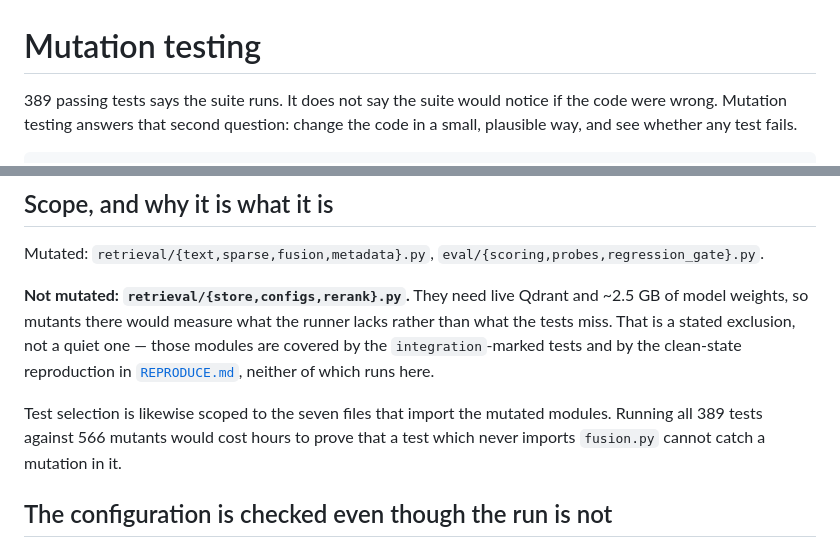
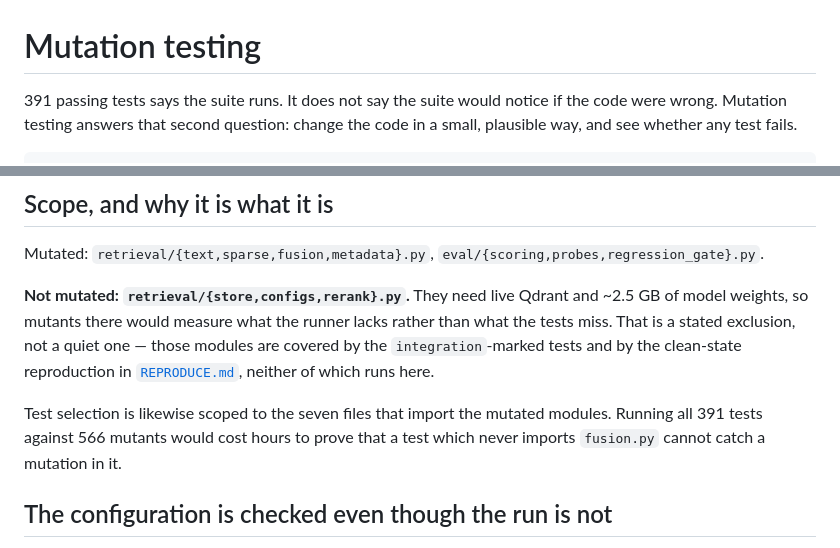
Before and after one commit to rmonteiro-pereira/rag-eval, a Markdown page: docs/mutation.md, 2 parts joined by grey strips. Drawn GitHub-style.

Commit message:
docs: correct the test count the guard caught
PR #7's count guard fired on this branch exactly as predicted when it was
written two commits ago:

    AssertionError: README.md claims 389 tests; pytest collects 391

Two tests were added here (tests/test_tracing_contract.py) without touching the
counts, on purpose — PR #7 owned those lines and editing them in parallel would
have been a pointless conflict. The guard is the thing that makes deferring it
safe: the stale number cannot ship, it fails loudly, and the fix is mechanical.

This is the same defect the Mall lane shipped as "219 passing", now caught
automatically rather than by someone rereading the README.

391 tests pass, ruff clean, mypy clean.

Co-Authored-By: Claude Opus 5 <noreply@anthropic.com>

```diff
--- a/docs/mutation.md
+++ b/docs/mutation.md
@@ -1,6 +1,6 @@
 # Mutation testing
 
-389 passing tests says the suite runs. It does not say the suite would notice if
+391 passing tests says the suite runs. It does not say the suite would notice if
 the code were wrong. Mutation testing answers that second question: change the
 code in a small, plausible way, and see whether any test fails.
 
@@ -145,7 +145,7 @@ clean-state reproduction in [`REPRODUCE.md`](REPRODUCE.md), neither of which run
 here.
 
 Test selection is likewise scoped to the seven files that import the mutated
-modules. Running all 389 tests against 566 mutants would cost hours to prove that
+modules. Running all 391 tests against 566 mutants would cost hours to prove that
 a test which never imports `fusion.py` cannot catch a mutation in it.
 
 ## The configuration is checked even though the run is not
```
Also changed, not shown: README.md (+1 -1 lines).
